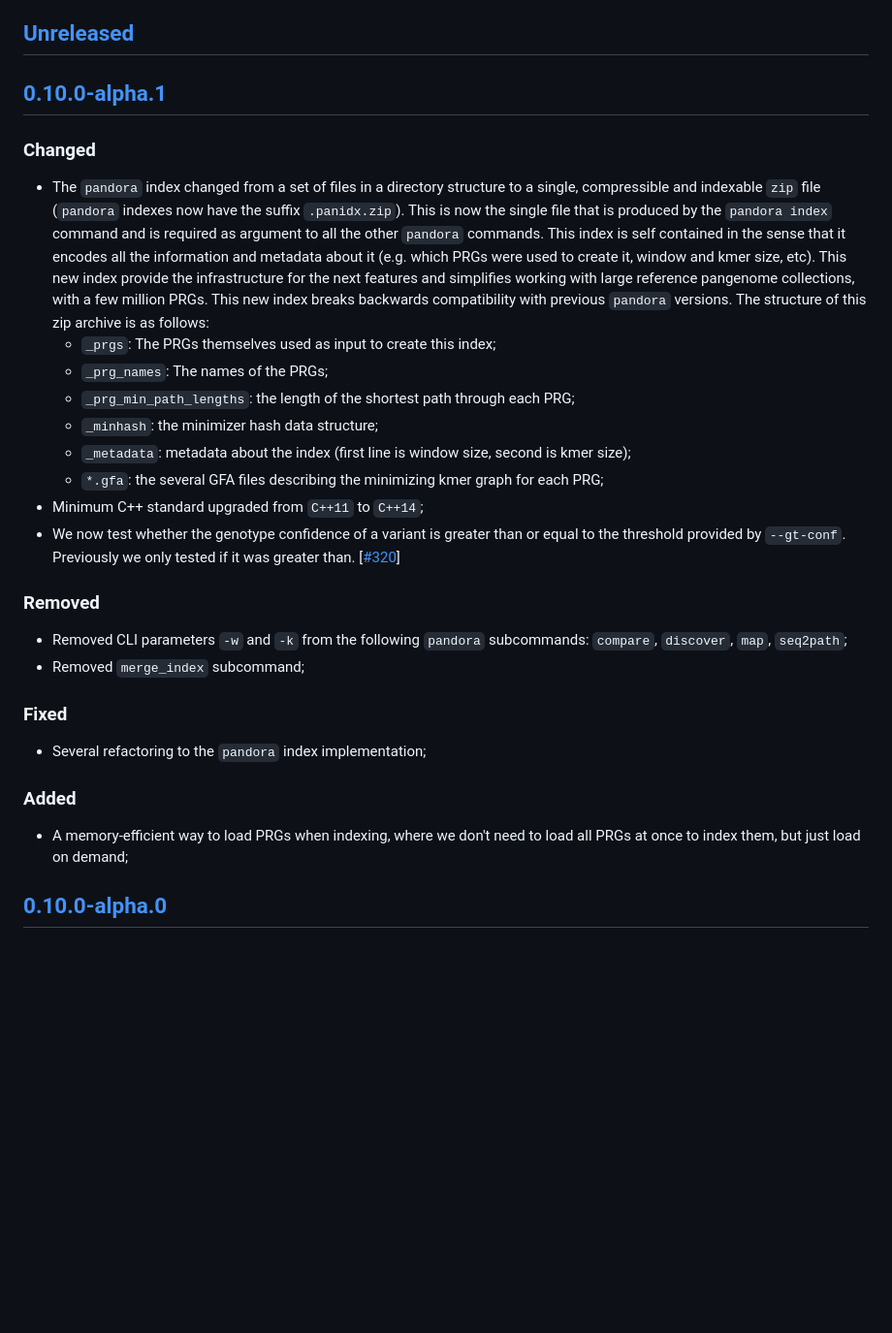
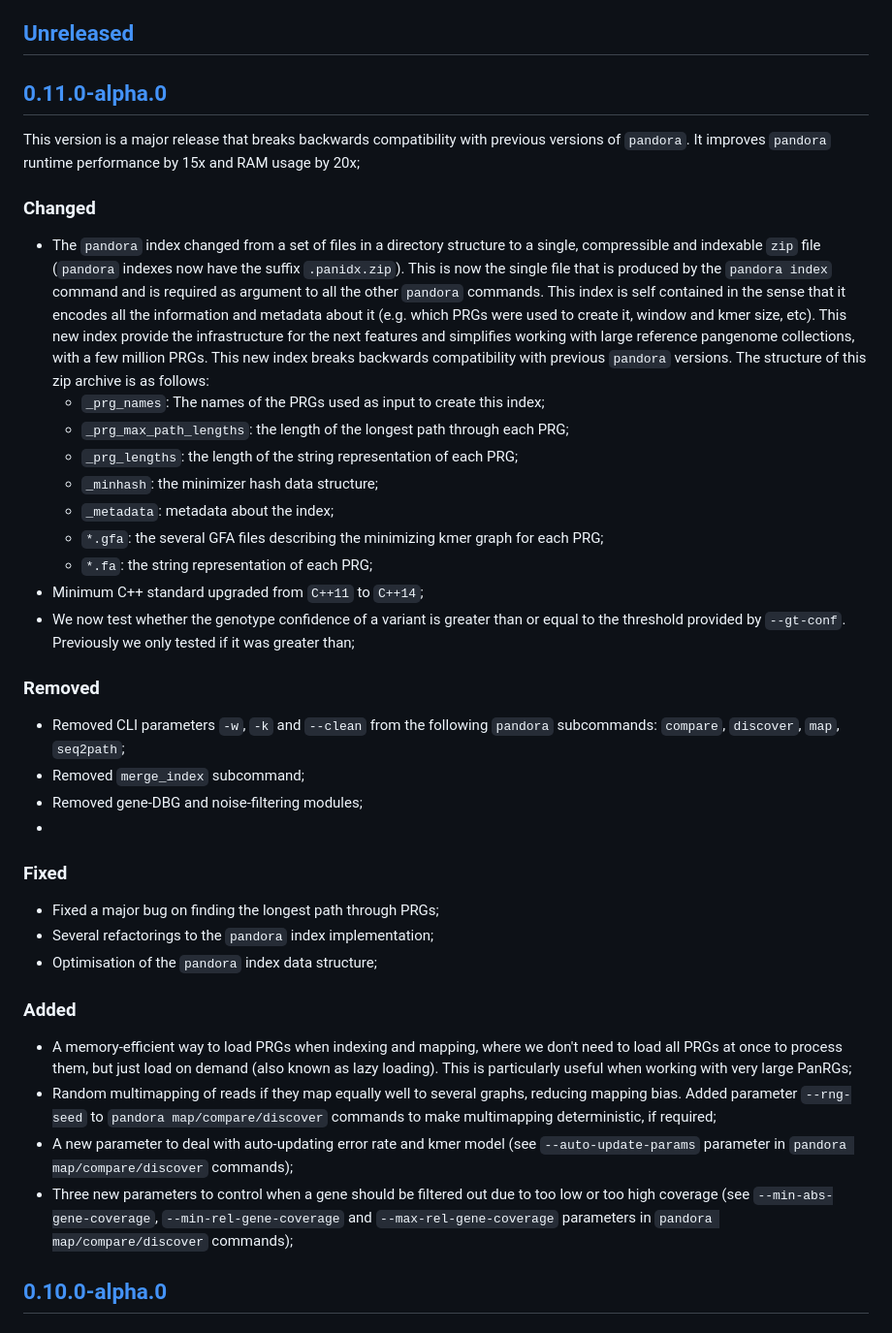
Before and after one commit to iqbal-lab-org/pandora, a Markdown page: CHANGELOG.md, the part around the change printed below. Shown: that part at 97% size. Rendered like a GitHub page; blank space fills up the shorter version.

Commit message:
Updating Changelog

```diff
--- a/CHANGELOG.md
+++ b/CHANGELOG.md
@@ -7,10 +7,12 @@ this project adheres to [Semantic Versioning](https://semver.org/spec/v2.0.0.htm
 
 ## [Unreleased]
 
-## [0.10.0-alpha.1]
+## [0.11.0-alpha.0]
+
+This version is a major release that breaks backwards compatibility with previous versions of `pandora`.
+It improves `pandora` runtime performance by 15x and RAM usage by 20x;
 
 ### Changed
-
 - The `pandora` index changed from a set of files in a directory structure to a single, compressible and indexable `zip`
 file (`pandora` indexes now have the suffix `.panidx.zip`). This is now the single file that is produced by the
 `pandora index` command and is required as argument to all the other `pandora` commands. This index is self contained in
@@ -18,26 +20,40 @@ the sense that it encodes all the information and metadata about it (e.g. which
 kmer size, etc). This new index provide the infrastructure for the next features and simplifies working with large
 reference pangenome collections, with a few million PRGs. This new index breaks backwards compatibility with previous
 `pandora` versions. The structure of this zip archive is as follows:
-  * `_prgs`: The PRGs themselves used as input to create this index;
-  * `_prg_names`: The names of the PRGs;
-  * `_prg_min_path_lengths`: the length of the shortest path through each PRG;
+  * `_prg_names`: The names of the PRGs used as input to create this index;
+  * `_prg_max_path_lengths`: the length of the longest path through each PRG;
+  * `_prg_lengths`: the length of the string representation of each PRG;
   * `_minhash`: the minimizer hash data structure;
-  * `_metadata`: metadata about the index (first line is window size, second is kmer size);
+  * `_metadata`: metadata about the index;
   * `*.gfa`: the several GFA files describing the minimizing kmer graph for each PRG;
+  * `*.fa`: the string representation of each PRG;
 - Minimum C++ standard upgraded from `C++11` to `C++14`;
-- We now test whether the genotype confidence of a variant is greater than or equal to the threshold provided by `--gt-conf`. Previously we only tested if it was greater than. [[#320][320]]
+- We now test whether the genotype confidence of a variant is greater than or equal to the threshold provided by
+`--gt-conf`. Previously we only tested if it was greater than;
 
 ### Removed
-- Removed CLI parameters `-w` and `-k` from the following `pandora` subcommands: `compare`, `discover`, `map`,
+- Removed CLI parameters `-w`, `-k` and `--clean` from the following `pandora` subcommands: `compare`, `discover`, `map`,
 `seq2path`;
 - Removed `merge_index` subcommand;
-
+- Removed gene-DBG and noise-filtering modules;
+-
 ### Fixed
-- Several refactoring to the `pandora` index implementation;
+- Fixed a major bug on finding the longest path through PRGs;
+- Several refactorings to the `pandora` index implementation;
+- Optimisation of the `pandora` index data structure;
 
 ### Added
-- A memory-efficient way to load PRGs when indexing, where we don't need to load all PRGs at once to index them, but
-just load on demand;
+- A memory-efficient way to load PRGs when indexing and mapping, where we don't need to load all PRGs at once to process
+them, but just load on demand (also known as lazy loading). This is particularly useful when working with very large
+PanRGs;
+- Random multimapping of reads if they map equally well to several graphs, reducing mapping bias. Added parameter
+`--rng-seed` to `pandora map/compare/discover` commands to make multimapping deterministic, if required;
+- A new parameter to deal with auto-updating error rate and kmer model (see `--auto-update-params` parameter in
+`pandora map/compare/discover` commands);
+- Three new parameters to control when a gene should be filtered out due to too low or too high coverage (see
+`--min-abs-gene-coverage`, `--min-rel-gene-coverage` and `--max-rel-gene-coverage` parameters in
+`pandora map/compare/discover` commands);
+
 
 ## [0.10.0-alpha.0]
 
```
Also changed, not shown: other parts of CHANGELOG.md (+2 -2 lines).
